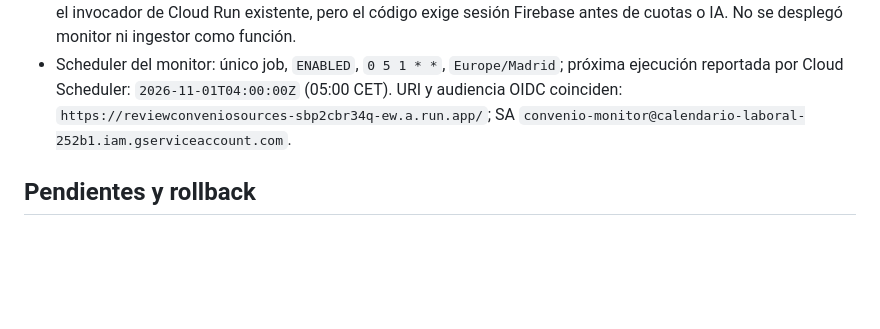
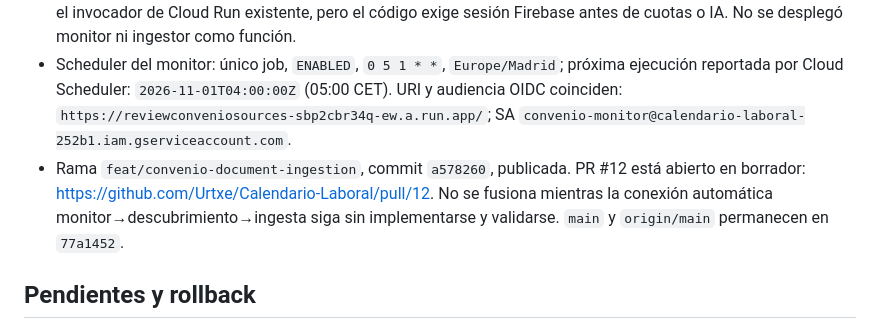
Before and after one commit to Urtxe/Calendario-Laboral, a Markdown page: docs/ingesta-automatica-convenios-2026.md, the part around the change. GitHub-like rendering; blank space fills up the shorter version.

Commit message:
docs: record production ingestion and PR status

```diff
--- a/docs/ingesta-automatica-convenios-2026.md
+++ b/docs/ingesta-automatica-convenios-2026.md
@@ -64,6 +64,7 @@ No se descargaron claves JSON ni se imprimió el secreto Gemini. Se usó el secr
 - En producción se incorporó un documento, 16 chunks y 16 embeddings; se verificaron el catálogo, sus metadatos, los vectores y KNN. No se ejecutó el monitor ni se modificaron sus 28 estados.
 - Se desplegó solo `consultarConvenio` en `us-central1`; está `ACTIVE` desde 14/10/2026 20:16 UTC. Una petición HTTP sin Firebase Auth devolvió 401 (`Debes iniciar sesión para usar la consulta IA`). El servicio conserva el invocador de Cloud Run existente, pero el código exige sesión Firebase antes de cuotas o IA. No se desplegó monitor ni ingestor como función.
 - Scheduler del monitor: único job, `ENABLED`, `0 5 1 * *`, `Europe/Madrid`; próxima ejecución reportada por Cloud Scheduler: `2026-11-01T04:00:00Z` (05:00 CET). URI y audiencia OIDC coinciden: `https://reviewconveniosources-sbp2cbr34q-ew.a.run.app/`; SA `convenio-monitor@calendario-laboral-252b1.iam.gserviceaccount.com`.
+- Rama `feat/convenio-document-ingestion`, commit `a578260`, publicada. PR #12 está abierto en borrador: https://github.com/Urtxe/Calendario-Laboral/pull/12. No se fusiona mientras la conexión automática monitor→descubrimiento→ingesta siga sin implementarse y validarse. `main` y `origin/main` permanecen en `77a1452`.
 
 ## Pendientes y rollback
 
```
Also changed, not shown: docs/automatizacion-convenios-2026.md (+2 -0 lines).
